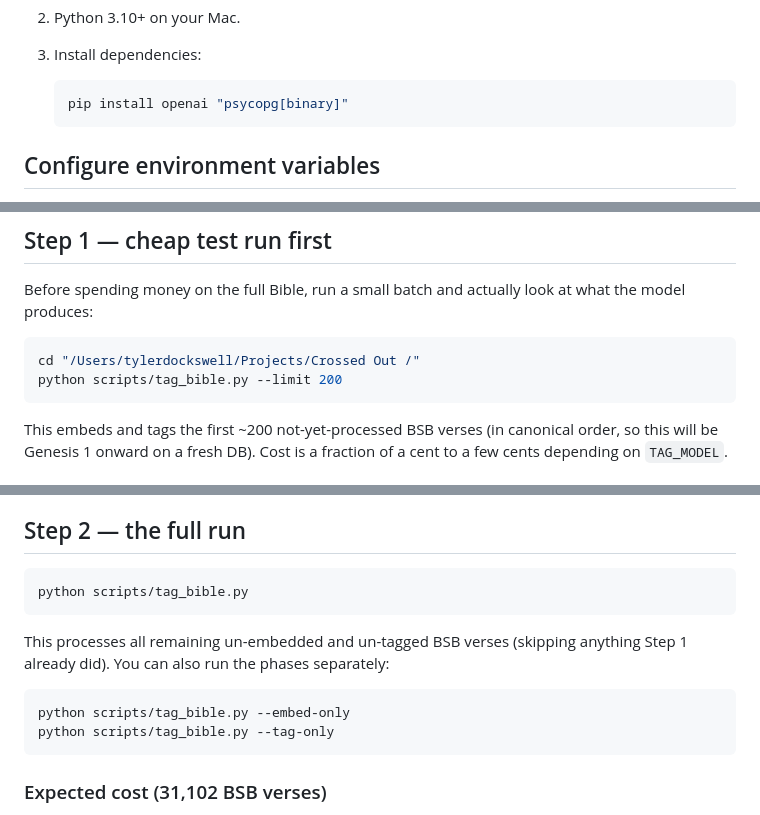
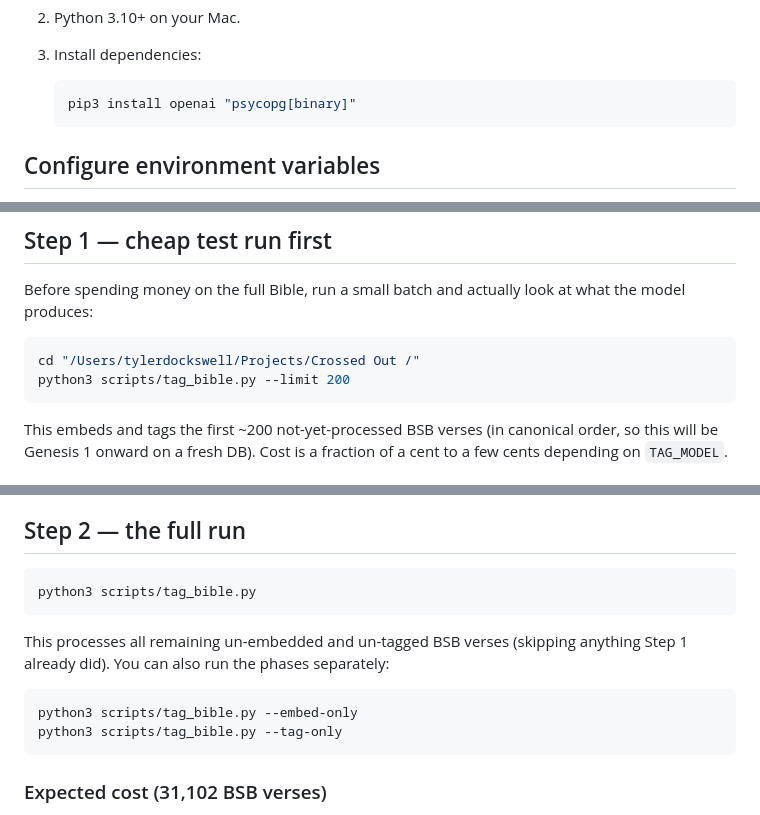
Before and after one commit to Tdocks/Crossed-Out, a Markdown page: scripts/README.md, 3 parts joined by grey strips. Drawn GitHub-style.

Commit message:
README: use python3/pip3 (macOS has no bare python)
Co-Authored-By: Claude Opus 4.8 <noreply@anthropic.com>
Claude-Session: https://claude.ai/code/session_01L24AK4aAjpqWyoc4KXkz29

````diff
--- a/scripts/README.md
+++ b/scripts/README.md
@@ -26,7 +26,7 @@ already written.
 3. Install dependencies:
 
    ```bash
-   pip install openai "psycopg[binary]"
+   pip3 install openai "psycopg[binary]"
    ```
 
 ## Configure environment variables
@@ -82,7 +82,7 @@ at what the model produces:
 
 ```bash
 cd "/Users/tylerdockswell/Projects/Crossed Out /"
-python scripts/tag_bible.py --limit 200
+python3 scripts/tag_bible.py --limit 200
 ```
 
 This embeds and tags the first ~200 not-yet-processed BSB verses (in
@@ -156,15 +156,15 @@ SET embedding = EXCLUDED.embedding`), so re-running after tweaking
 ## Step 2 — the full run
 
 ```bash
-python scripts/tag_bible.py
+python3 scripts/tag_bible.py
 ```
 
 This processes all remaining un-embedded and un-tagged BSB verses (skipping
 anything Step 1 already did). You can also run the phases separately:
 
 ```bash
-python scripts/tag_bible.py --embed-only
-python scripts/tag_bible.py --tag-only
+python3 scripts/tag_bible.py --embed-only
+python3 scripts/tag_bible.py --tag-only
 ```
 
 ### Expected cost (31,102 BSB verses)
````
